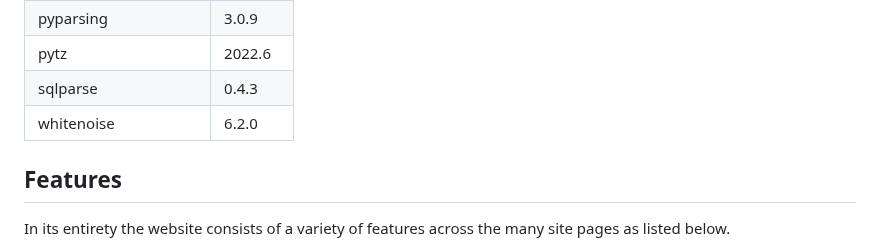
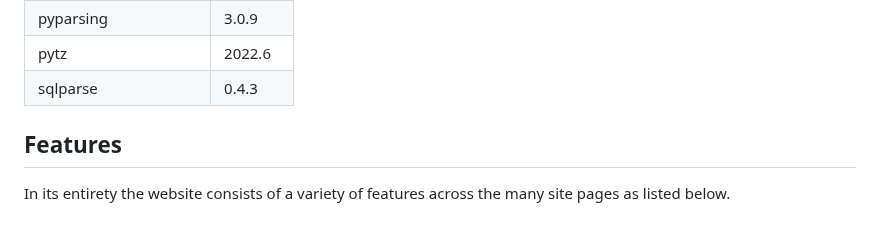
Before and after one commit to jkingportfolio/CI_PP4_Pic_Pals, a Markdown page: README.md, the part around the change. Rendered like a GitHub page.

Commit message:
Remove: Whitenoise from libs and readme

```diff
--- a/README.md
+++ b/README.md
@@ -346,7 +346,6 @@ Balsamiq was used to create wireframes of the sites pages
 | pyparsing | 3.0.9 |
 | pytz  | 2022.6 |
 | sqlparse | 0.4.3 |
-| whitenoise | 6.2.0 |
 
 
 ## Features
```
